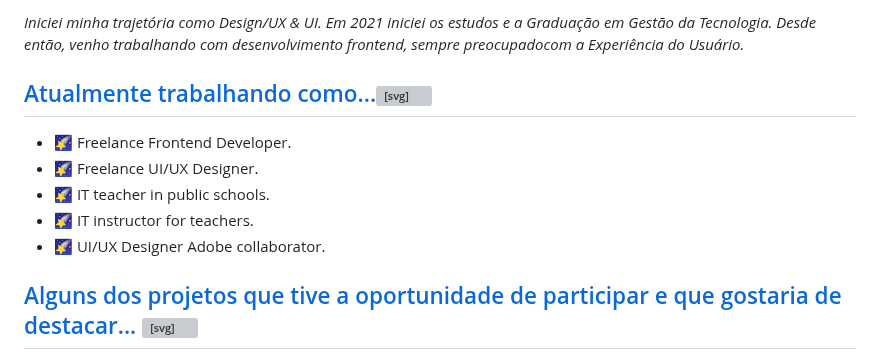
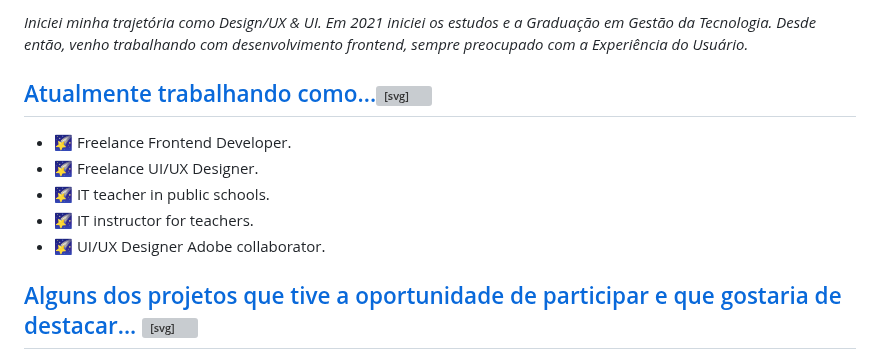
Before and after one commit to Diegojfsr/Diegojfsr, a Markdown page: README.md, the part around one of its changes. GitHub-like rendering; grey boxes are pictures that could not be loaded.

```diff
--- a/README.md
+++ b/README.md
@@ -15,10 +12,9 @@
 <em>
-Iniciei minha trajetória como Design/UX & UI. Em 2021 iniciei os estudos e a Graduação em Gestão da Tecnologia. Desde então, venho trabalhando com desenvolvimento frontend, sempre preocupadocom a Experiência do Usuário.
+  Iniciei minha trajetória como Design/UX & UI.
+  Em 2021 iniciei os estudos e a Graduação em Gestão da Tecnologia.
+  Desde então, venho trabalhando com desenvolvimento frontend,
+  sempre preocupado com a Experiência do Usuário.
 </em>
-
-
-
-
 
 
 <h2 id="user-content-currently-working" dir="auto"><a class="heading-link" href="#currently-working">Atualmente trabalhando como...<svg class="octicon octicon-link" viewBox="0 0 16 16" version="1.1" width="16" height="16" aria-hidden="true"><path d="m7.775 3.275 1.25-1.25a3.5 3.5 0 1 1 4.95 4.95l-2.5 2.5a3.5 3.5 0 0 1-4.95 0 .751.751 0 0 1 .018-1.042.751.751 0 0 1 1.042-.018 1.998 1.998 0 0 0 2.83 0l2.5-2.5a2.002 2.002 0 0 0-2.83-2.83l-1.25 1.25a.751.751 0 0 1-1.042-.018.751.751 0 0 1-.018-1.042Zm-4.69 9.64a1.998 1.998 0 0 0 2.83 0l1.25-1.25a.751.751 0 0 1 1.042.018.751.751 0 0 1 .018 1.042l-1.25 1.25a3.5 3.5 0 1 1-4.95-4.95l2.5-2.5a3.5 3.5 0 0 1 4.95 0 .751.751 0 0 1-.018 1.042.751.751 0 0 1-1.042.018 1.998 1.998 0 0 0-2.83 0l-2.5 2.5a1.998 1.998 0 0 0 0 2.83Z"></path></svg></a></h2>
@@ -30,7 +26,6 @@ Iniciei minha trajetória como Design/UX & UI. Em 2021 iniciei os estudos e a Gr
 <li>🌠 IT instructor for teachers.</li>
 <li>🌠 UI/UX Designer Adobe collaborator. </li>
 </ul>
-
 
 
 <h2 id="user-content-love-values-and-design-led-me-to" dir="auto"><a class="heading-link" href="#love-values-and-design-led-me-to"> Alguns dos projetos que tive a oportunidade de participar e que gostaria de destacar...  <svg class="octicon octicon-link" viewBox="0 0 16 16" version="1.1" width="16" height="16" aria-hidden="true"><path d="m7.775 3.275 1.25-1.25a3.5 3.5 0 1 1 4.95 4.95l-2.5 2.5a3.5 3.5 0 0 1-4.95 0 .751.751 0 0 1 .018-1.042.751.751 0 0 1 1.042-.018 1.998 1.998 0 0 0 2.83 0l2.5-2.5a2.002 2.002 0 0 0-2.83-2.83l-1.25 1.25a.751.751 0 0 1-1.042-.018.751.751 0 0 1-.018-1.042Zm-4.69 9.64a1.998 1.998 0 0 0 2.83 0l1.25-1.25a.751.751 0 0 1 1.042.018.751.751 0 0 1 .018 1.042l-1.25 1.25a3.5 3.5 0 1 1-4.95-4.95l2.5-2.5a3.5 3.5 0 0 1 4.95 0 .751.751 0 0 1-.018 1.042.751.751 0 0 1-1.042.018 1.998 1.998 0 0 0-2.83 0l-2.5 2.5a1.998 1.998 0 0 0 0 2.83Z"></path></svg></a></h2>
```
Also changed, not shown: other parts of README.md (+1 -126 lines).
